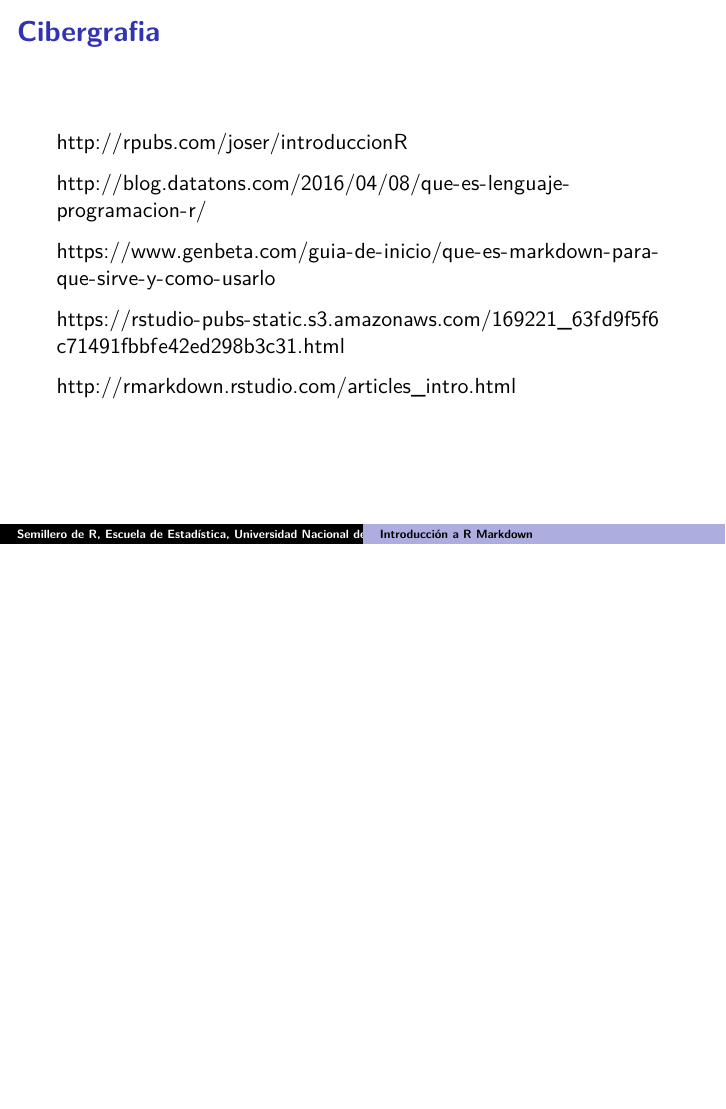
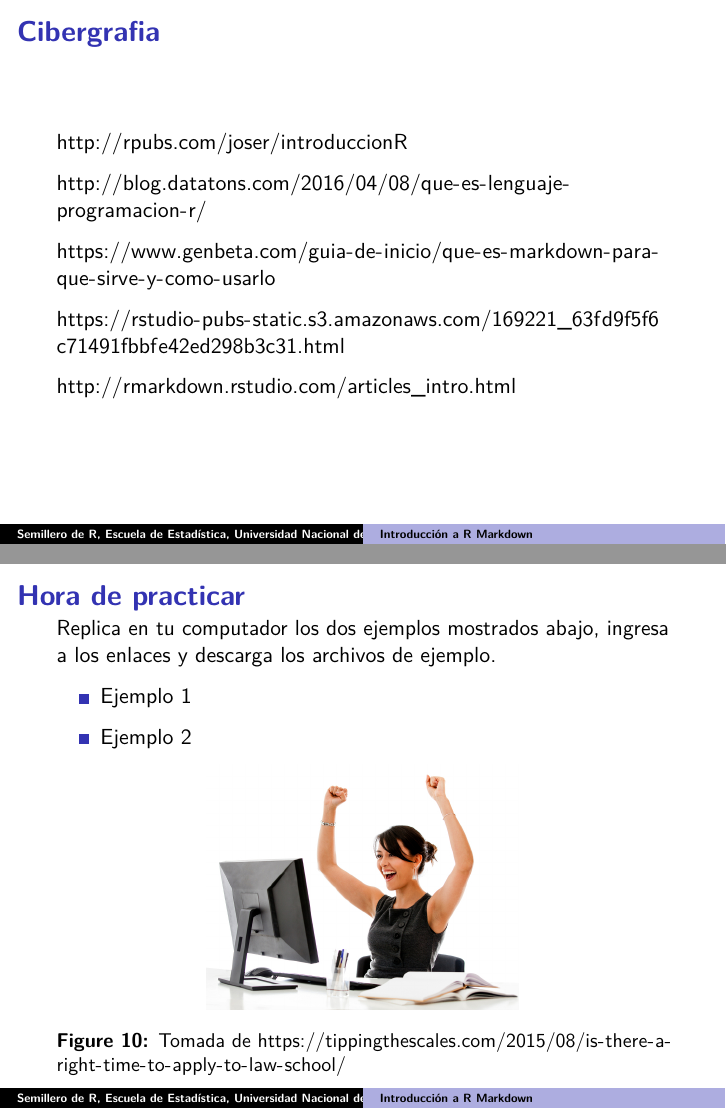
Before and after one commit to srunal/slides, an R Markdown document (Intro_Rmarkdown/Rmarkdown.Rmd): page 22 of 22 before the commit and pages 22 and 23 of 23 after it, the two joined at a grey line. Rendered offline with R 4.5, knitr and Pandoc, then LaTeX, with nearby package versions.

Commit message:
se añadió ejemplo 1 y ejemplo 2

```diff
--- a/Intro_Rmarkdown/Rmarkdown.Rmd
+++ b/Intro_Rmarkdown/Rmarkdown.Rmd
@@ -152,3 +152,12 @@ https://www.genbeta.com/guia-de-inicio/que-es-markdown-para-que-sirve-y-como-usa
 https://rstudio-pubs-static.s3.amazonaws.com/169221_63fd9f5f6c71491fbbfe42ed298b3c31.html
 
 http://rmarkdown.rstudio.com/articles_intro.html
+
+## Hora de practicar
+Replica en tu computador los dos ejemplos mostrados abajo, ingresa a los enlaces y descarga los archivos de ejemplo.
+
+- [Ejemplo 1](https://github.com/srunal/talleres/blob/master/Taller%20intro%20R%20Markdown/Ejemplo1.docx)
+
+- [Ejemplo 2](https://github.com/srunal/talleres/blob/master/Taller%20intro%20R%20Markdown/Ejemplo2.docx)
+
+![Tomada de https://tippingthescales.com/2015/08/is-there-a-right-time-to-apply-to-law-school/](Happy-Woman.jpg)
```
Also changed, not shown: Intro_Rmarkdown/Happy-Woman.jpg (added).
